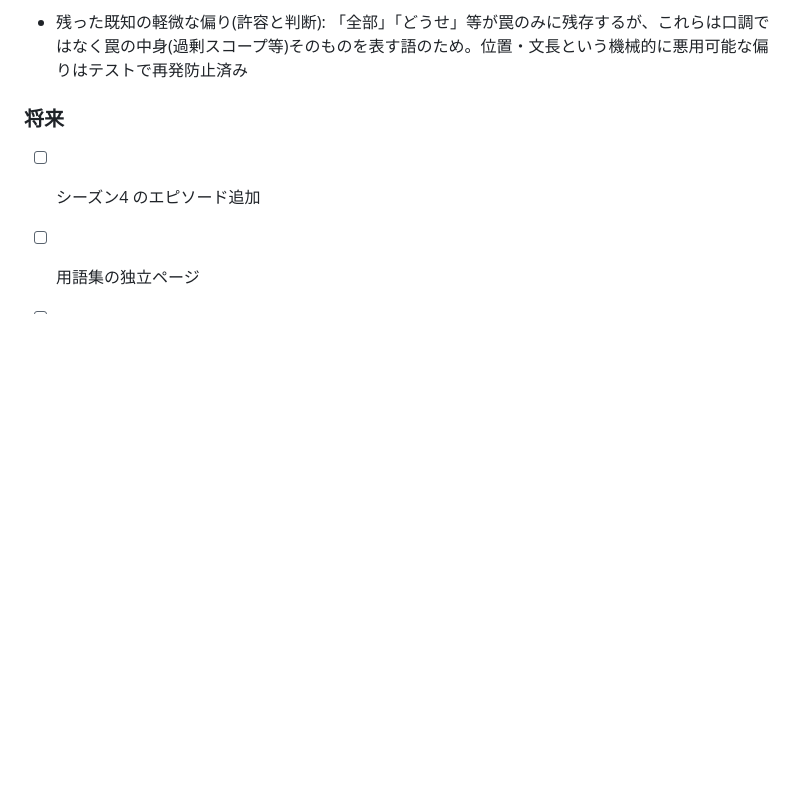
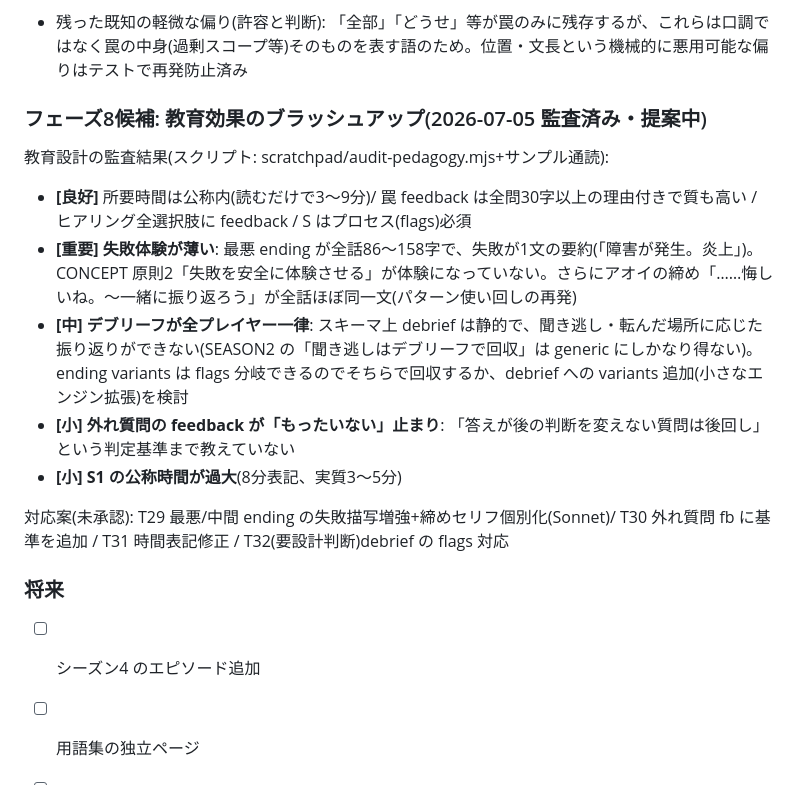
Before and after one commit to ko-ketsu/lets-architect, a Markdown page: TASKS.md, the part around the change. GitHub-like rendering; blank space fills up the shorter version.

Commit message:
教育設計の監査結果を記録(失敗体験の薄さ・デブリーフ一律等)、フェーズ8候補として提案
Co-Authored-By: Claude Fable 5 <noreply@anthropic.com>

```diff
--- a/TASKS.md
+++ b/TASKS.md
@@ -101,6 +101,18 @@
 - [x] T28: 再監査・統合検証(Fable)完了 — 正解=最長文 26→7/31(最短 0→7)、longest 戦略で全話 S 非到達、check-routes はリライト前と同一(バランス不変を確認)、文章品質 diff レビュー済み
 - 残った既知の軽微な偏り(許容と判断): 「全部」「どうせ」等が罠のみに残存するが、これらは口調ではなく罠の中身(過剰スコープ等)そのものを表す語のため。位置・文長という機械的に悪用可能な偏りはテストで再発防止済み
 
+### フェーズ8候補: 教育効果のブラッシュアップ(2026-07-05 監査済み・提案中)
+
+教育設計の監査結果(スクリプト: scratchpad/audit-pedagogy.mjs+サンプル通読):
+
+- **[良好]** 所要時間は公称内(読むだけで3〜9分)/ 罠 feedback は全問30字以上の理由付きで質も高い / ヒアリング全選択肢に feedback / S はプロセス(flags)必須
+- **[重要] 失敗体験が薄い**: 最悪 ending が全話86〜158字で、失敗が1文の要約(「障害が発生。炎上」)。CONCEPT 原則2「失敗を安全に体験させる」が体験になっていない。さらにアオイの締め「……悔しいね。〜一緒に振り返ろう」が全話ほぼ同一文(パターン使い回しの再発)
+- **[中] デブリーフが全プレイヤー一律**: スキーマ上 debrief は静的で、聞き逃し・転んだ場所に応じた振り返りができない(SEASON2 の「聞き逃しはデブリーフで回収」は generic にしかなり得ない)。ending variants は flags 分岐できるのでそちらで回収するか、debrief への variants 追加(小さなエンジン拡張)を検討
+- **[小] 外れ質問の feedback が「もったいない」止まり**: 「答えが後の判断を変えない質問は後回し」という判定基準まで教えていない
+- **[小] S1 の公称時間が過大**(8分表記、実質3〜5分)
+
+対応案(未承認): T29 最悪/中間 ending の失敗描写増強+締めセリフ個別化(Sonnet)/ T30 外れ質問 fb に基準を追加 / T31 時間表記修正 / T32(要設計判断)debrief の flags 対応
+
 ### 将来
 - [ ] シーズン4 のエピソード追加
 - [ ] 用語集の独立ページ
```
